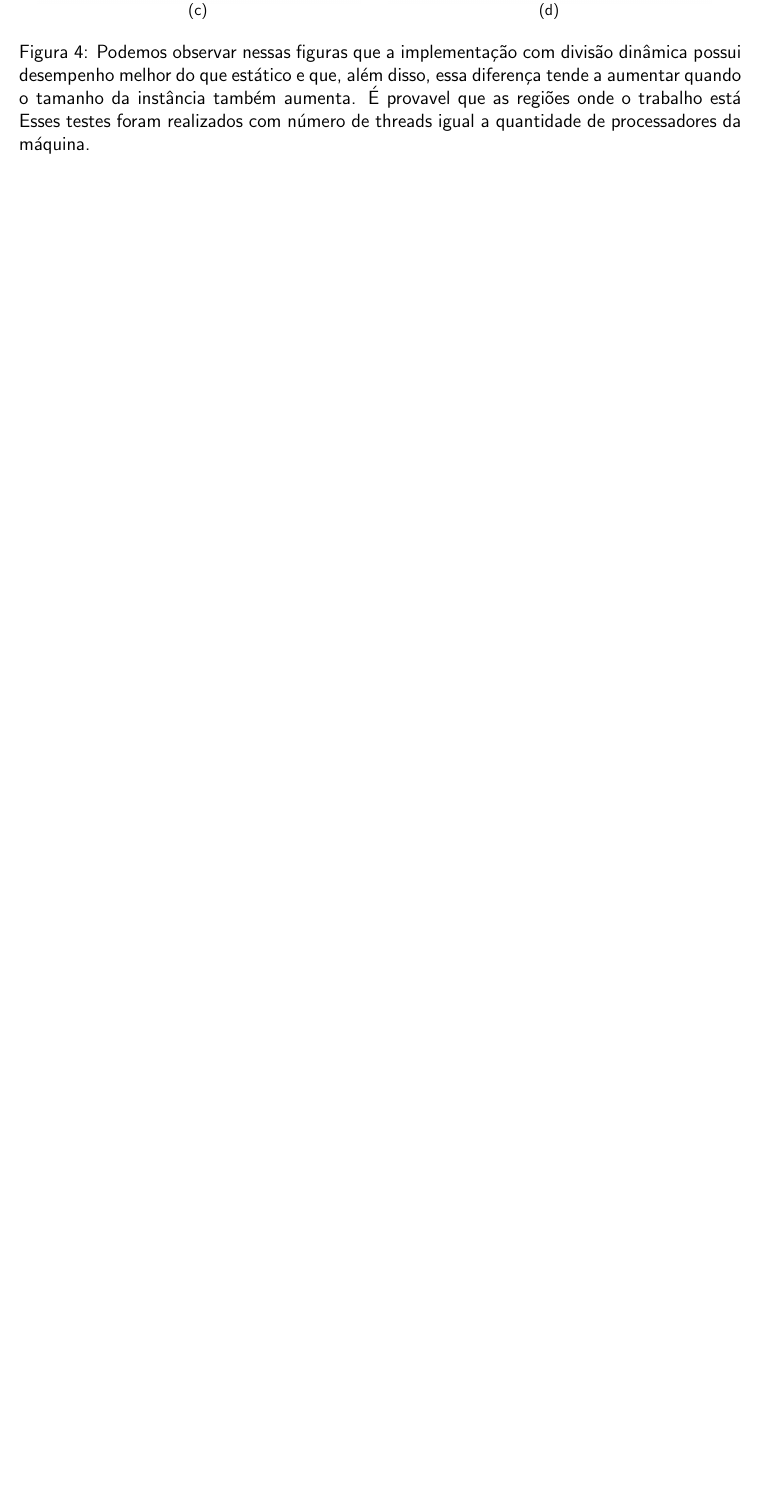
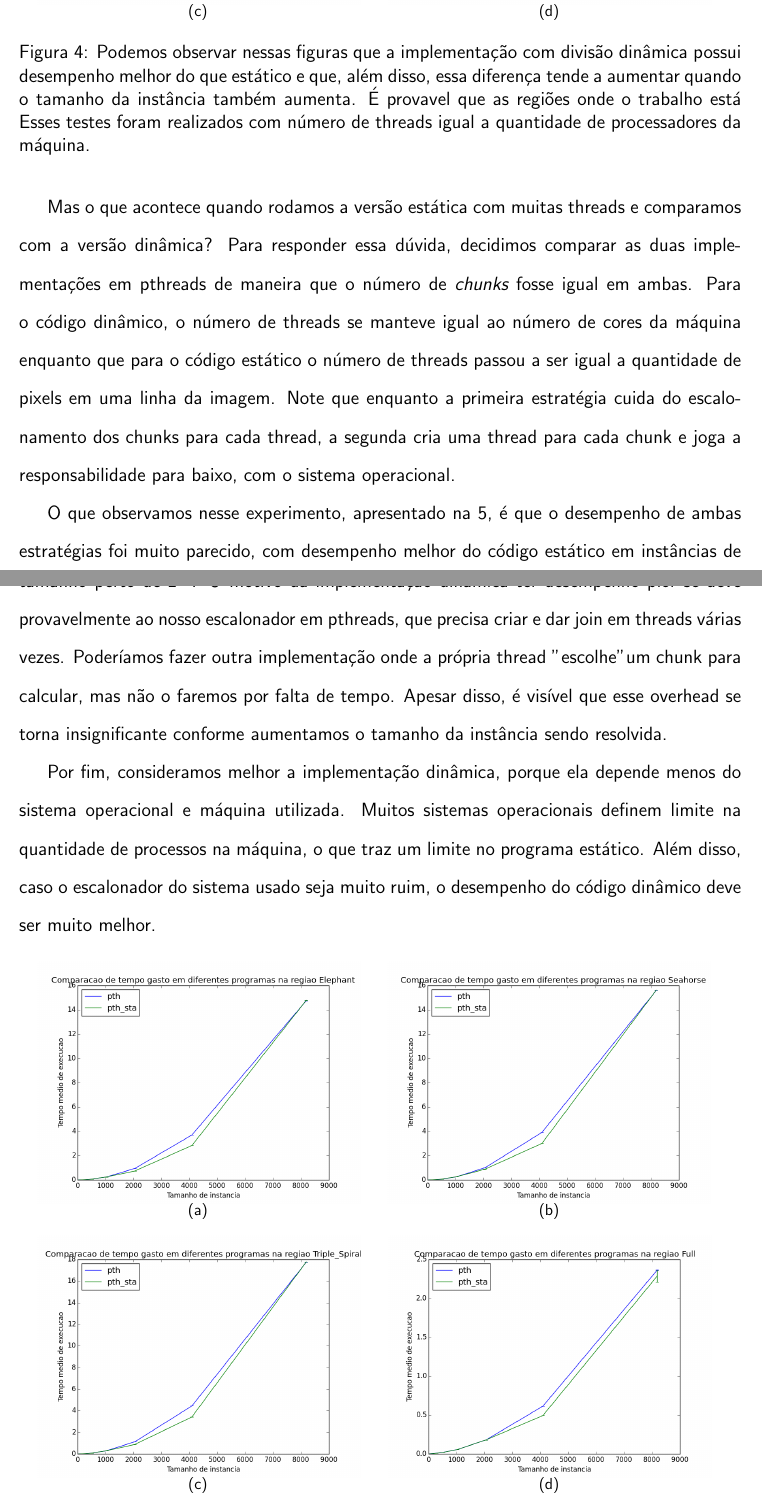
Before and after one commit to gustavoem/MAC0219, a LaTeX document (EP1/doc/relatorio_ep1.tex): part of page 12 of 21 before the commit and two parts of pages 12 and 13 of 22 after it, the two joined at a grey line, cut so that both start at the same text, the shorter picture padded with empty space. Compiled offline with pdfLaTeX.

Commit message:
Finished talking about PThreads

```diff
--- a/EP1/doc/relatorio_ep1.tex
+++ b/EP1/doc/relatorio_ep1.tex
@@ -366,3 +366,66 @@ implementações de paralelismo com Pthreads:
     \label{fig:pthreads_din_sta}
 \end{figure}
 
+Mas o que acontece quando rodamos a versão estática com muitas threads
+e comparamos com a versão dinâmica? Para responder essa dúvida,
+decidimos comparar as duas implementações em pthreads de maneira que o
+número de {\em chunks} fosse igual em ambas. Para o código dinâmico, o
+número de threads se manteve igual ao número de cores da máquina
+enquanto que para o código estático o número de threads passou a ser
+igual a quantidade de pixels em uma linha da imagem. Note que enquanto
+a primeira estratégia cuida do escalonamento dos chunks para cada
+thread, a segunda cria uma thread para cada chunk e joga a
+responsabilidade para baixo, com o sistema operacional.
+
+O que observamos nesse experimento, apresentado na
+\ref{fig:pthreads_din_sta2}, é que o desempenho de ambas estratégias foi
+muito parecido, com desempenho melhor do código estático em instâncias
+de tamanho perto de $2^{13}$. O motivo da implementação dinâmica ter
+desempenho pior se deve provavelmente ao nosso escalonador em pthreads,
+que precisa criar e dar join em threads várias vezes. Poderíamos fazer
+outra implementação onde a própria thread "escolhe" um chunk para
+calcular, mas não o faremos por falta de tempo. Apesar disso, é visível
+que esse overhead se torna insignificante conforme aumentamos o tamanho
+da instância sendo resolvida.
+
+Por fim, consideramos melhor a implementação dinâmica, porque ela
+depende menos do sistema operacional e máquina utilizada. Muitos
+sistemas operacionais definem limite na quantidade de processos na
+máquina, o que traz um limite no programa estático. Além disso, caso o
+escalonador do sistema usado seja muito ruim, o desempenho do código
+dinâmico deve ser muito melhor.
+
+
+\begin{figure}[!h]
+    \centering
+    \begin{tabular}{c c}
+        \subfigure[] {\scalebox{.35}{
+            \includegraphics{pthread_din_sta/time_x_sizepth-pth_staelephant2.png}}
+            \label {fig:pthreads_din_sta2:A}
+        }
+        &
+        \subfigure[] {\scalebox{.35}{
+        \includegraphics{pthread_din_sta/time_x_sizepth-pth_staseahorse2.png}
+        }
+            \label {fig:pthreads_din_sta2:B}
+        }
+        \\
+        \subfigure[] {\scalebox{.35}{
+            \includegraphics{pthread_din_sta/time_x_sizepth-pth_statriple_spiral2.png}}
+            \label {fig:pthreads_din_sta2:C}
+        }
+        &
+        \subfigure[] {\scalebox{.35}{
+            \includegraphics{pthread_din_sta/time_x_sizepth-pth_stafull2.png}}
+            \label {fig:pthreads_din_sta2:D}
+        }
+
+    \end{tabular}
+    \caption{Neste teste, o número de threads usada na implementação
+    estática foi igual ao de pixels em uma linha da imagem.
+    No código dinâmico, o número de threads foi exatamente o número de
+    processadores da máquina, além disso, a quantidade de chunks é
+    igual ao número de pixels em uma linha da imagem. Lembrando que o
+    código estático cria um número de chunks igual ao de threads,
+    podemos dizer que o número de chunks é igual em ambas
+    implementações.
```
Also changed, not shown: EP1/doc/img/pthread_din_sta/time_x_sizepth-pth_staelephant2.png (added), EP1/doc/img/pthread_din_sta/time_x_sizepth-pth_stafull2.png (added), EP1/doc/img/pthread_din_sta/time_x_sizepth-pth_staseahorse2.png (added), EP1/doc/img/pthread_din_sta/time_x_sizepth-pth_statriple_spiral2.png (added), EP1/doc/relatorio_ep1.pdf, EP1/doc/relatorio_ep1.tex (23 more changed lines).
